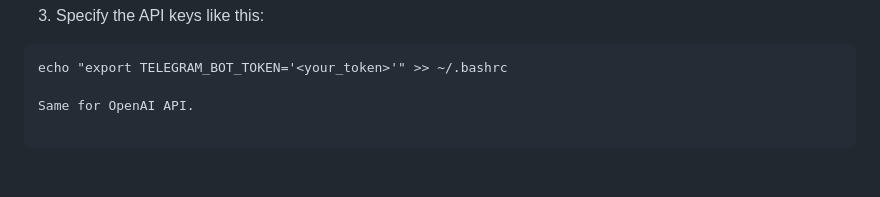
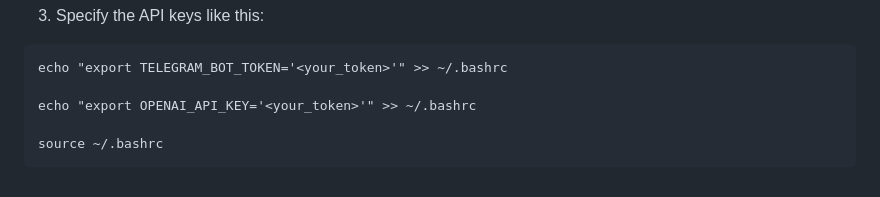
Before and after one commit to Roman-Hahnair/Decode-Travel-Hackathon-Mallorca-crypto-bot, a Markdown page: README.md, the part around the change. GitHub-like rendering.

````diff
--- a/README.md
+++ b/README.md
@@ -20,6 +20,7 @@ pip install -r requirements.txt
 ```
 echo "export TELEGRAM_BOT_TOKEN='<your_token>'" >> ~/.bashrc
 
-Same for OpenAI API.
+echo "export OPENAI_API_KEY='<your_token>'" >> ~/.bashrc
 
+source ~/.bashrc
 ```
````
Also changed, not shown: media/qr_code_to_link_the_bot.jpg (added), 5 other files.
